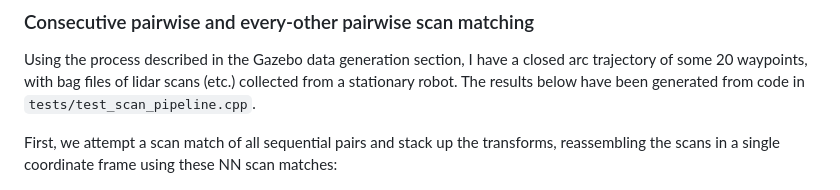
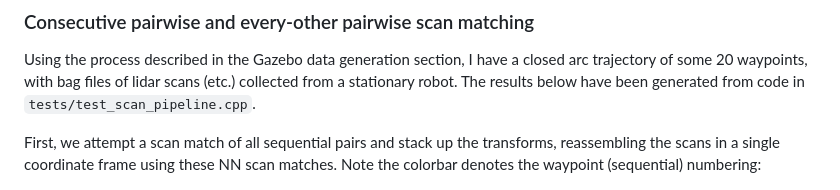
Before and after one commit to StuartGJohnson/map_solver, a Markdown page: README.md, the part around the change. GitHub-like rendering.

Commit message:
Another README.md tweak.

````diff
--- a/README.md
+++ b/README.md
@@ -10,7 +10,7 @@ This package provides command line (offline) tools for processing stationary rob
 
 Using the process described in the Gazebo data generation section, I have a closed arc trajectory of some 20 waypoints, with bag files of lidar scans (etc.) collected from a stationary robot. The results below have been generated from code in ```tests/test_scan_pipeline.cpp```.
 
-First, we attempt a scan match of all sequential pairs and stack up the transforms, reassembling the scans in a single coordinate frame using these NN scan matches:
+First, we attempt a scan match of all sequential pairs and stack up the transforms, reassembling the scans in a single coordinate frame using these NN scan matches. Note the colorbar denotes the waypoint (sequential) numbering:
 
 ![scan_match_sequential_pairs](plots/gazebo_waypoint_raw_scan_match_global_endpoints.png)
 
````
